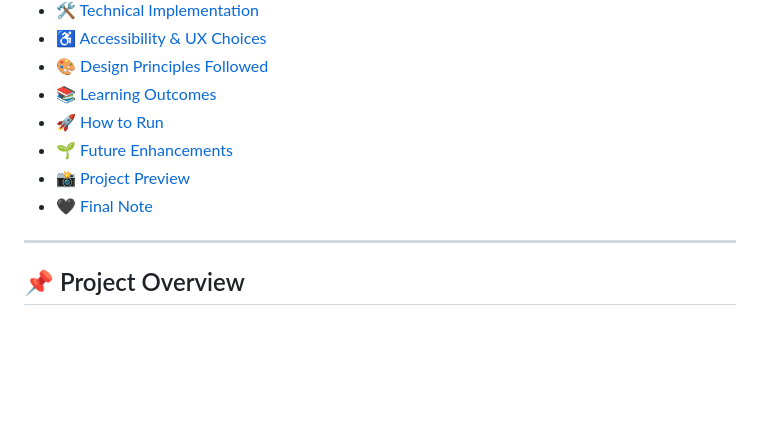
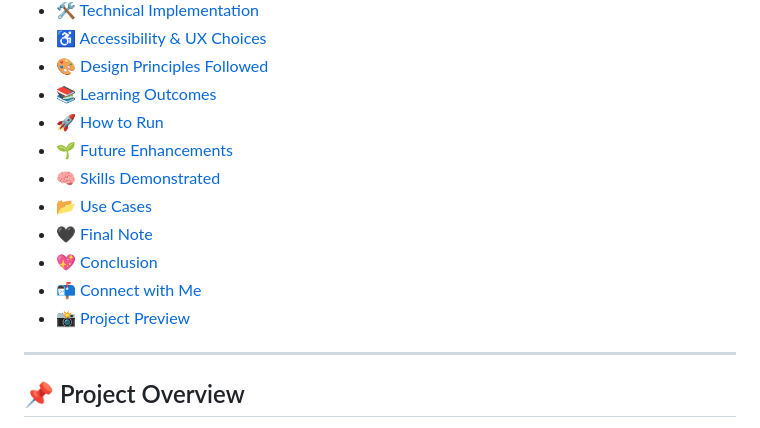
Before and after one commit to rajeevtiwari8055/rose.github.io, a Markdown page: README.md, the part around one of its changes. Rendered like a GitHub page; blank space fills up the shorter version.

```diff
--- a/README.md
+++ b/README.md
@@ -24,8 +24,12 @@ It is built with **stillness, respect, and emotional depth**.
 - <a href="#learning-outcomes">📚 Learning Outcomes</a>
 - <a href="#how-to-run">🚀 How to Run</a>
 - <a href="#future-enhancements">🌱 Future Enhancements</a>
+- <a href="#skills-demonstrated">🧠 Skills Demonstrated</a>
+- <a href="#use-cases">📂 Use Cases</a>
+- <a href="#final-note">🖤 Final Note</a>
+- <a href="#conclusion">💖 Conclusion</a>
+- <a href="#contact">📬 Connect with Me</a>
 - <a href="#project-preview">📸 Project Preview</a>
-- <a href="#final-note">🖤 Final Note</a>
 
 ---
 
```
Also changed, not shown: other parts of README.md (+84 -8 lines).
